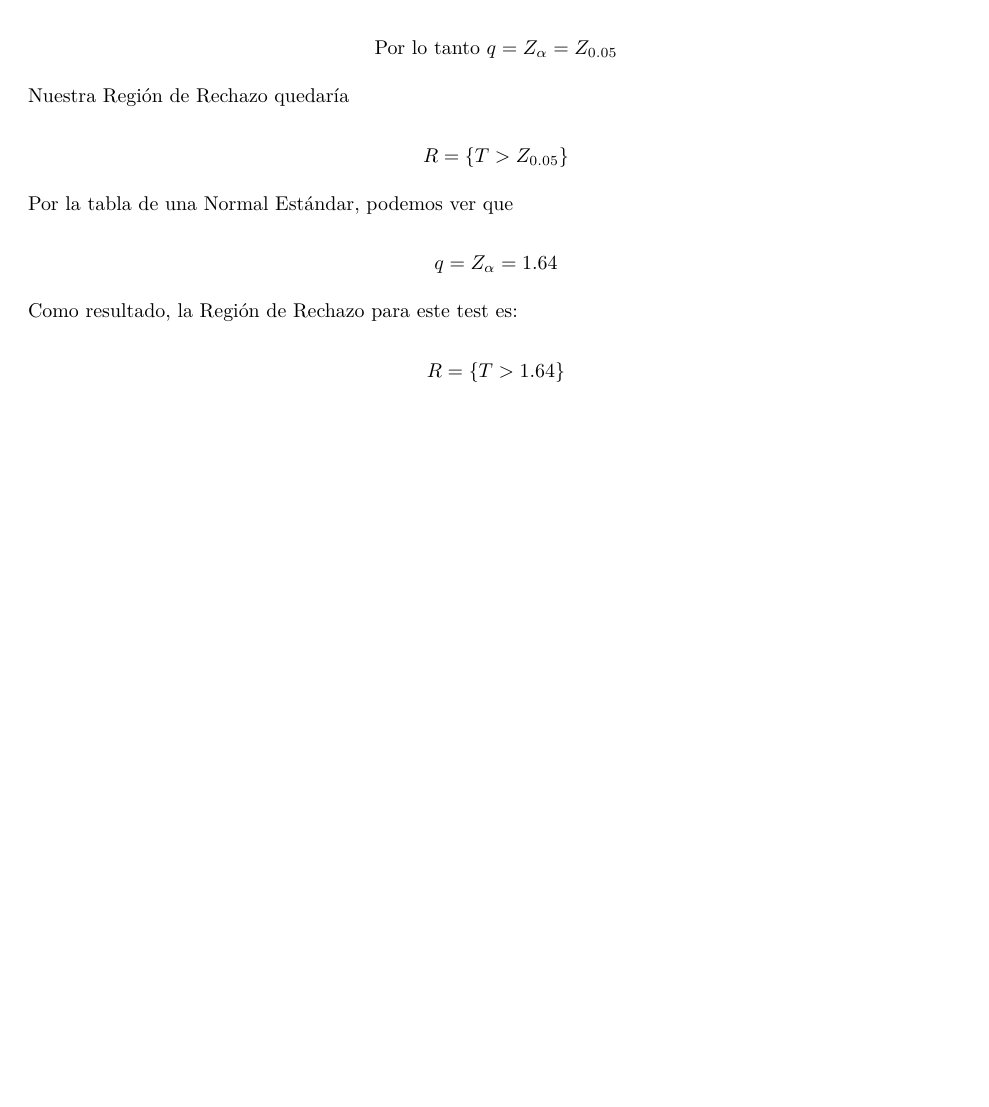
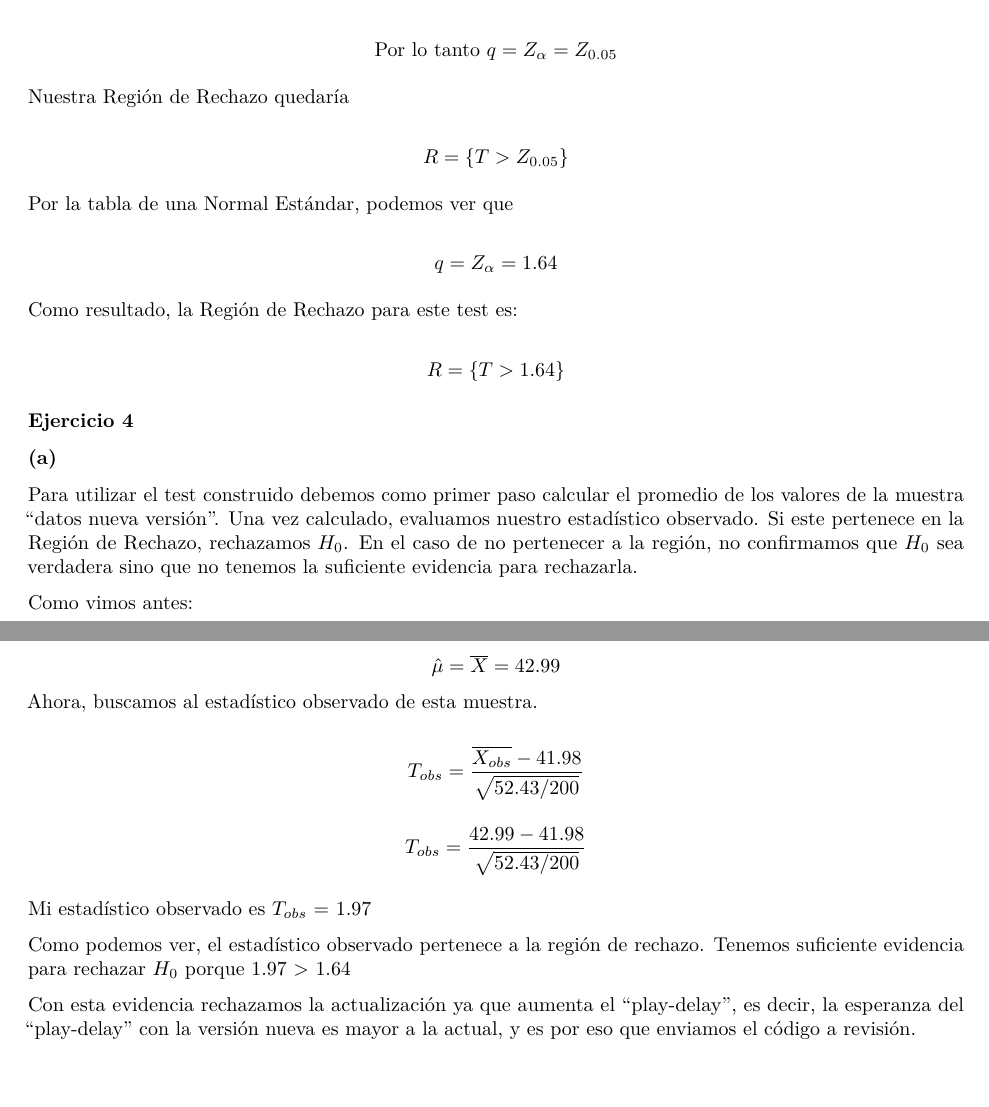
Before and after one commit to FrancescaDiiuorio/TP4---inferencia-estadistica, an R Markdown document (Diiuorio_Cerdeira_TP4.Rmd): part of page 4 of 4 before the commit and two parts of pages 4 and 5 of 5 after it, the two joined at a grey line, cut so that both start at the same text, the shorter picture padded with empty space. Rendered offline with R 4.5, knitr and Pandoc, then LaTeX, with nearby package versions.

Commit message:
Hice 4.a

````diff
--- a/Diiuorio_Cerdeira_TP4.Rmd
+++ b/Diiuorio_Cerdeira_TP4.Rmd
@@ -212,3 +212,33 @@ Como resultado, la Región de Rechazo para este test es:
 
 
 $$ R = \{ T > 1.64\} $$
+
+
+### Ejercicio 4
+
+### (a)
+
+
+Para utilizar el test construido debemos como primer paso calcular el promedio de los valores de la muestra "datos nueva versión". Una vez calculado, evaluamos nuestro estadístico observado. Si este pertenece en la Región de Rechazo, rechazamos \(H_0\). En el caso de no pertenecer a la región, no confirmamos que \(H_0\) sea verdadera sino que no tenemos la suficiente evidencia para rechazarla.
+
+Como vimos antes:
+
+$$ \hat{\mu} = \overline{X} =  42.99 $$
+Ahora, buscamos al estadístico observado de esta muestra.
+
+
+$$  T_{obs} = \frac{\overline{X_{obs}}-41.98}{\sqrt{52.43 / 200}} $$
+
+$$  T_{obs} = \frac{42.99-41.98}{\sqrt{52.43 / 200}} $$
+
+```{r, echo = FALSE}
+
+Tobs <- round((42.99 - 41.98) / sqrt(52.43/200), 2)
+
+```
+
+Mi estadístico observado es \(T_{obs}\) = `r Tobs`
+
+Como podemos ver, el estadístico observado pertenece a la región de rechazo. Tenemos suficiente evidencia para rechazar \(H_0\) porque `r Tobs` > 1.64
+
+Con esta evidencia rechazamos la actualización ya que aumenta el "play-delay", es decir, la esperanza del "play-delay" con la versión nueva es mayor a la actual, y es por eso que enviamos el código a revisión.
````
